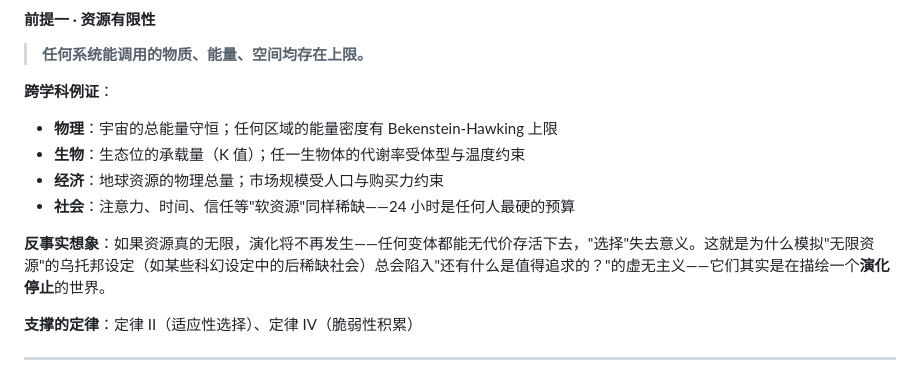
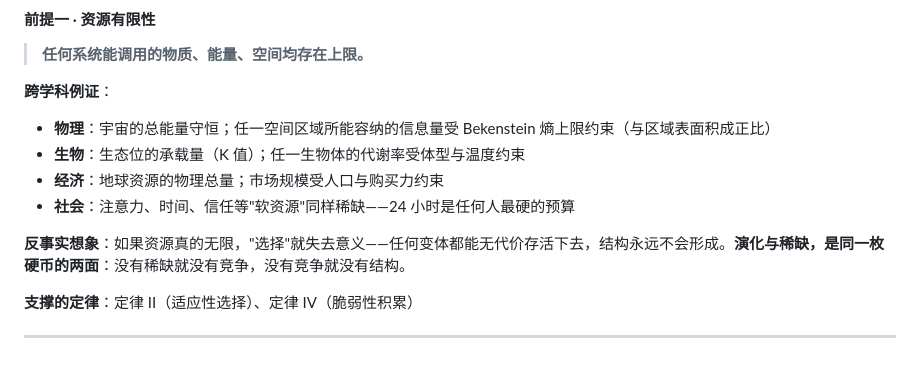
Before and after one commit to FelixWayne0318/RandomEvolution, a Markdown page: 第一部分_理论篇.md, the part around one of its changes. Rendered like a GitHub page.

```diff
--- a/第一部分_理论篇.md
+++ b/第一部分_理论篇.md
@@ -88,12 +88,12 @@
 
 **跨学科例证**：
 
-- **物理**：宇宙的总能量守恒；任何区域的能量密度有 Bekenstein-Hawking 上限
+- **物理**：宇宙的总能量守恒；任一空间区域所能容纳的信息量受 Bekenstein 熵上限约束（与区域表面积成正比）
 - **生物**：生态位的承载量（K 值）；任一生物体的代谢率受体型与温度约束
 - **经济**：地球资源的物理总量；市场规模受人口与购买力约束
 - **社会**：注意力、时间、信任等"软资源"同样稀缺——24 小时是任何人最硬的预算
 
-**反事实想象**：如果资源真的无限，演化将不再发生——任何变体都能无代价存活下去，"选择"失去意义。这就是为什么模拟"无限资源"的乌托邦设定（如某些科幻设定中的后稀缺社会）总会陷入"还有什么是值得追求的？"的虚无主义——它们其实是在描绘一个**演化停止**的世界。
+**反事实想象**：如果资源真的无限，"选择"就失去意义——任何变体都能无代价存活下去，结构永远不会形成。**演化与稀缺，是同一枚硬币的两面**：没有稀缺就没有竞争，没有竞争就没有结构。
 
 **支撑的定律**：定律 II（适应性选择）、定律 IV（脆弱性积累）
 
```
Also changed, not shown: other parts of 第一部分_理论篇.md (+41 -9 lines).
